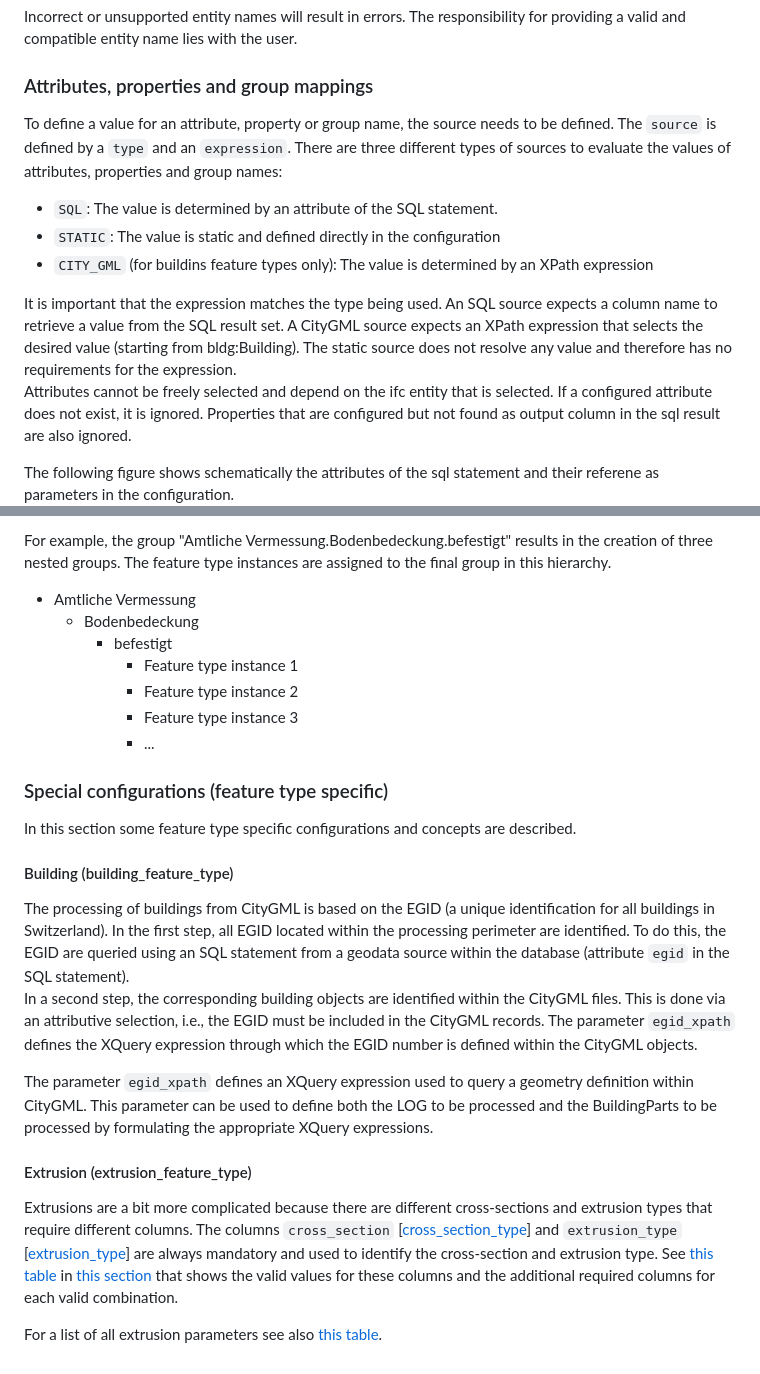
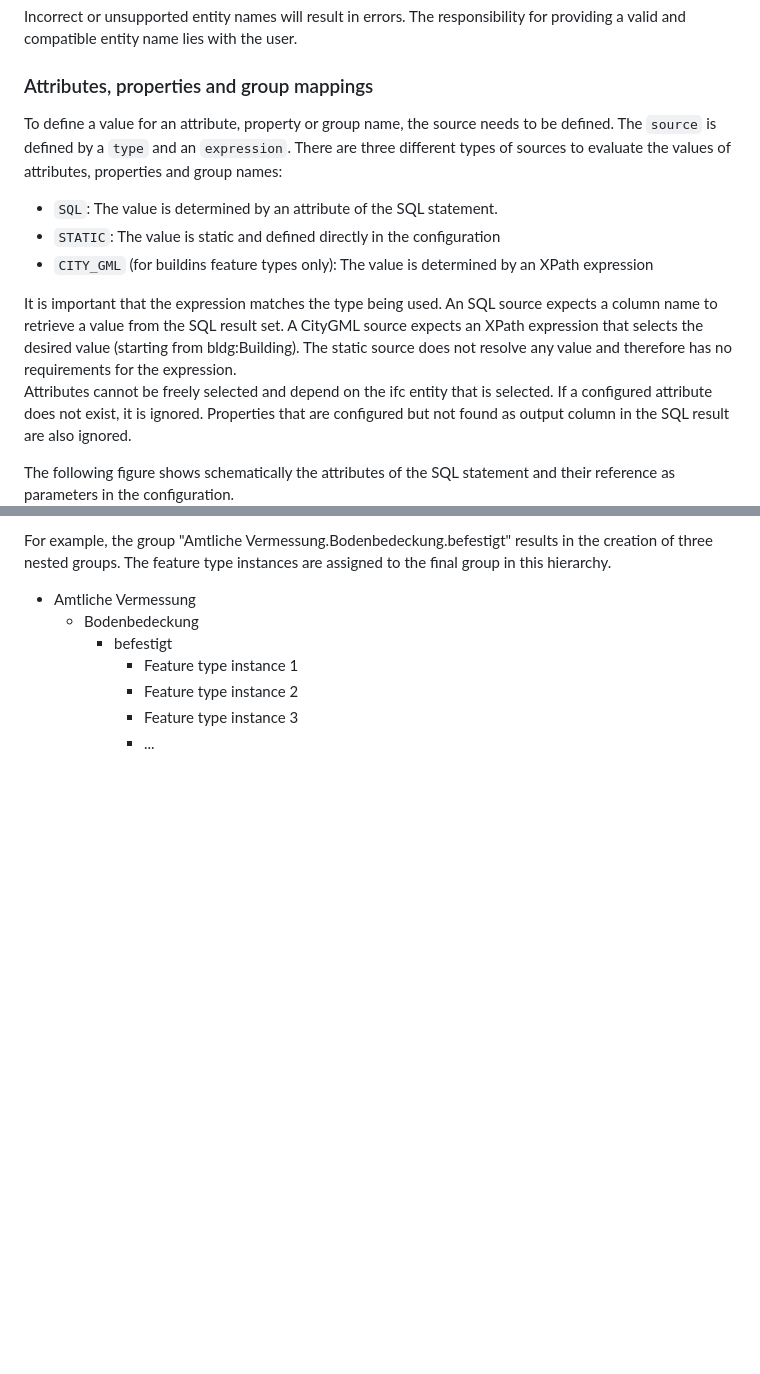
Before and after one commit to idibau/cs2bim, a Markdown page: docs/configuration_overview.md, 2 parts joined by grey strips. GitHub-like rendering; blank space fills up the shorter version.

````diff
--- a/docs/configuration_overview.md
+++ b/docs/configuration_overview.md
@@ -168,7 +203,8 @@ entity name lies with the user.
 
 ### Attributes, properties and group mappings
 
-To define a value for an attribute, property or group name, the source needs to be defined. The ```source``` is defined by a ```type``` and an ```expression```.
+To define a value for an attribute, property or group name, the source needs to be defined. The ```source``` is defined
+by a ```type``` and an ```expression```.
 There are three different types of sources to evaluate the values of attributes, properties and group names:
 
 - ```SQL```: The value is determined by an attribute of the SQL statement.
@@ -181,7 +217,8 @@ value (starting from bldg:Building). The static source does not resolve any valu
 the expression.
 Attributes cannot be freely selected and depend on the ifc entity that is selected. If a configured attribute does not
 exist, it is ignored.
-Properties that are configured but not found as output column in the sql result are also ignored.
+Properties that are configured but not found as output column in the SQL result are also ignored.
 
-The following figure shows schematically the attributes of the sql statement and their referene as parameters in the configuration.
+The following figure shows schematically the attributes of the SQL statement and their reference as parameters in the
+configuration.
 ![SQL Configuration Schema](../uploads/configuration-schema.png){fig-align="left" width=75%}
@@ -221,26 +257,3 @@ The feature type instances are assigned to the final group in this hierarchy.
             - Feature type instance 2
             - Feature type instance 3
             - ...
-
-
-### Special configurations (feature type specific)
-
-In this section some feature type specific configurations and concepts are described.
-
-
-#### Building (building_feature_type)
-
-The processing of buildings from CityGML is based on the EGID (a unique identification for all buildings in Switzerland). In the first step, all EGID located within the processing perimeter are identified. To do this, the EGID are queried using an SQL statement from a geodata source within the database (attribute ```egid``` in the SQL statement).
-In a second step, the corresponding building objects are identified within the CityGML files. This is done via an attributive selection, i.e., the EGID must be included in the CityGML records. The parameter ```egid_xpath``` defines the XQuery expression through which the EGID number is defined within the CityGML objects.
-
-The parameter ```egid_xpath``` defines an XQuery expression used to query a geometry definition within CityGML. This parameter can be used to define both the LOG to be processed and the BuildingParts to be processed by formulating the appropriate XQuery expressions.
-
-
-
-#### Extrusion (extrusion_feature_type)
-
-Extrusions are a bit more complicated because there are different cross-sections and extrusion types that
-  require different columns. The columns ```cross_section``` [[cross_section_type](../src/core/ifc/model/extrusion/cross_section_type.py)] and ```extrusion_type``` [[extrusion_type](../src/core/ifc/model/extrusion/extrusion_type.py)] are always mandatory and used to identify the
-  cross-section and extrusion type. See [this table](concepts.md#tbl-extrusion-parameter-usage) in [this section](concepts.md#extrusions) that shows the valid values for these columns and the additional required columns for each valid combination.
-
-For a list of all extrusion parameters see also [this table](concepts.md#tbl-extrusion-parameters).
````
Also changed, not shown: other parts of docs/configuration_overview.md (+71 -37 lines).
